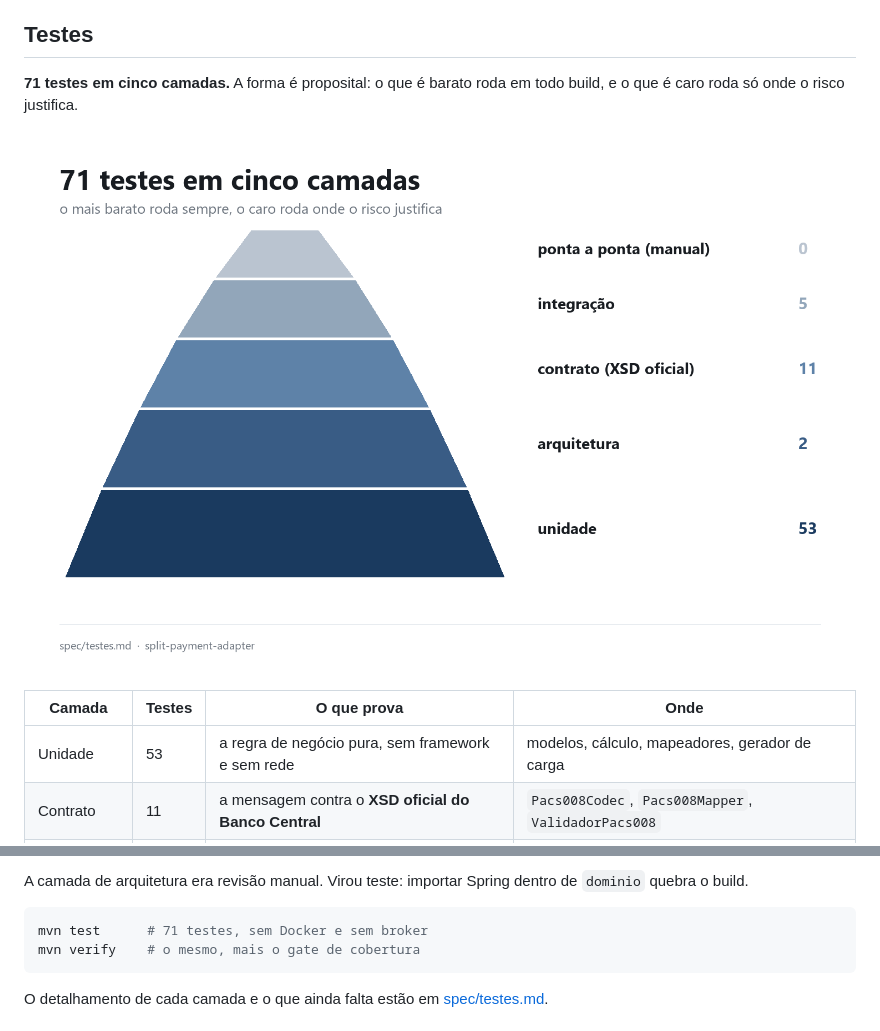
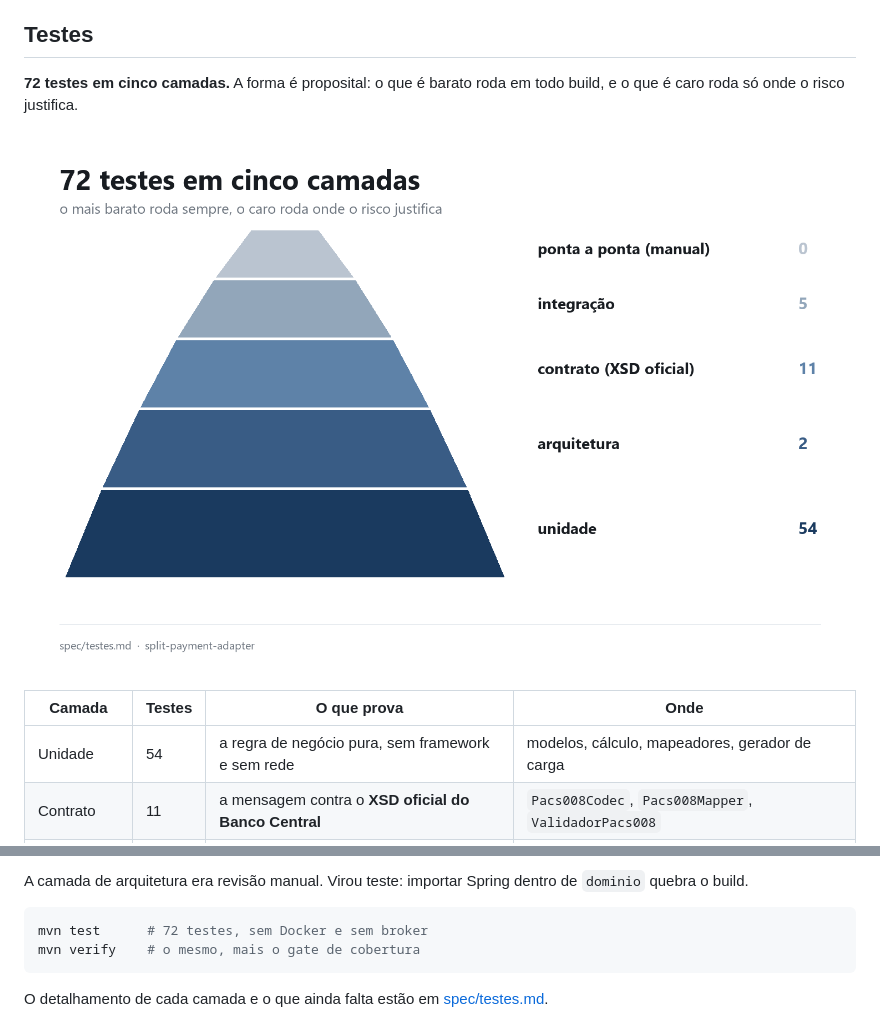
Before and after one commit to GitLucasCoutinho/split-payment-adapter, a Markdown page: README.md, 2 parts joined by grey strips. Drawn GitHub-style; pictures changed too: docs/imagens/piramide-testes.png.

Commit message:
docs: corrige a contagem de testes de 71 para 72
O teste de fallback da correlacao entrou depois da imagem e dos numeros, e nada foi atualizado. A camada de unidade passa de 53 para 54.

````diff
--- a/README.md
+++ b/README.md
@@ -127,5 +127,5 @@ Isso evita o pior cenário de Kafka: uma mensagem inválida travando a partiçã
 
 ## Testes
 
-**71 testes em cinco camadas.** A forma é proposital: o que é barato roda em todo build, e o que é caro roda só onde o risco justifica.
+**72 testes em cinco camadas.** A forma é proposital: o que é barato roda em todo build, e o que é caro roda só onde o risco justifica.
 
@@ -133,7 +133,7 @@ Isso evita o pior cenário de Kafka: uma mensagem inválida travando a partiçã
 
 | Camada | Testes | O que prova | Onde |
 |---|---|---|---|
-| Unidade | 53 | a regra de negócio pura, sem framework e sem rede | modelos, cálculo, mapeadores, gerador de carga |
+| Unidade | 54 | a regra de negócio pura, sem framework e sem rede | modelos, cálculo, mapeadores, gerador de carga |
 | Contrato | 11 | a mensagem contra o **XSD oficial do Banco Central** | `Pacs008Codec`, `Pacs008Mapper`, `ValidadorPacs008` |
 | Integração | 5 | o wiring: contexto, `MockMvc` e `MockRestServiceServer` | `ApplicationContextTest`, `SimuladorControllerTest`, `EnviadorHttpTest` |
 | Arquitetura | 2 | a dependência aponta para dentro e o núcleo não importa framework | `ArquiteturaTest` com ArchUnit |
@@ -144,7 +144,7 @@ A camada de contrato é a que pega o erro caro. Um campo fora do formato ou uma
 A camada de arquitetura era revisão manual. Virou teste: importar Spring dentro de `dominio` quebra o build.
 
 ```bash
-mvn test      # 71 testes, sem Docker e sem broker
+mvn test      # 72 testes, sem Docker e sem broker
 mvn verify    # o mesmo, mais o gate de cobertura
 ```
 
````
Also changed, not shown: other parts of README.md (+1 -1 lines), spec/testes.md (+3 -3 lines).
